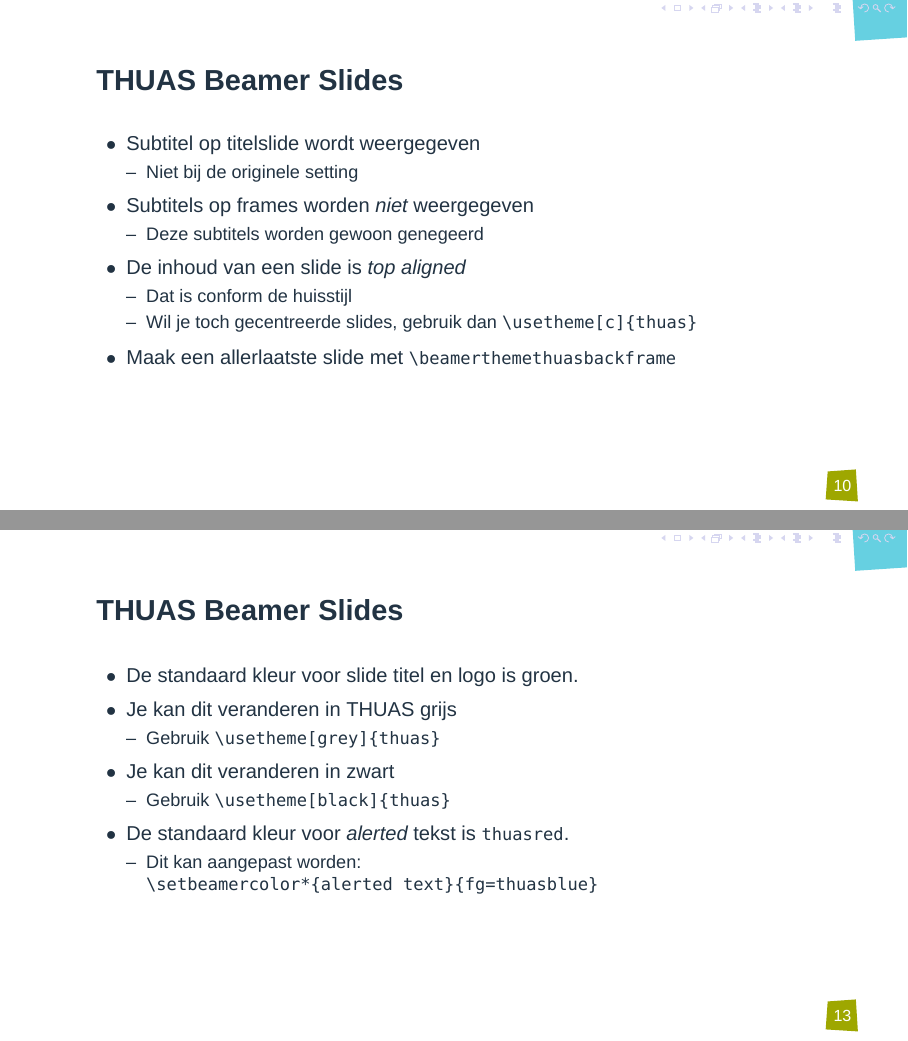
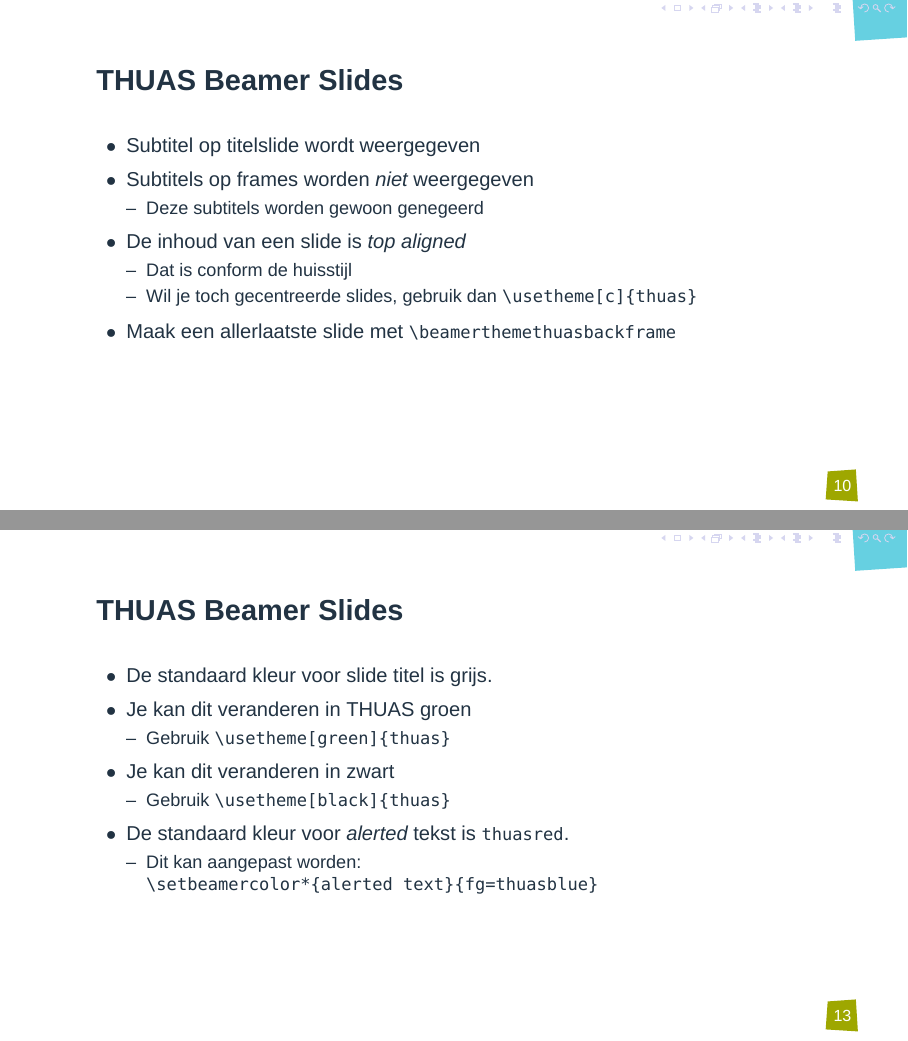
Before and after one commit to jesseopdenbrouw/beamer-thuas, LaTeX slides (thuas/beamerthemethuas-doc.tex): pages 10 and 13 of 46, joined at a grey line. Compiled offline with XeLaTeX; a missing font is replaced by an installed copy or a similar font.

Commit message:
tekstueel

```diff
--- a/thuas/beamerthemethuas-doc.tex
+++ b/thuas/beamerthemethuas-doc.tex
@@ -211,9 +211,6 @@
 \frametitle{THUAS Beamer Slides}
 \begin{itemize}
 \item Subtitel op titelslide wordt weergegeven
-\begin{itemize}
-\item Niet bij de originele setting
-\end{itemize}
 \item Subtitels op frames worden \emph{niet} weergegeven
 \begin{itemize}
 \item Deze subtitels worden gewoon genegeerd
@@ -269,10 +266,10 @@
 \begin{frame}[fragile]
 \frametitle{THUAS Beamer Slides}
 \begin{itemize}
-\item De standaard kleur voor slide titel en logo is groen.
-\item Je kan dit veranderen in THUAS grijs
+\item De standaard kleur voor slide titel is grijs.
+\item Je kan dit veranderen in THUAS groen
 \begin{itemize}
-\item Gebruik \lstinline|\usetheme[grey]{thuas}|
+\item Gebruik \lstinline|\usetheme[green]{thuas}|
 \end{itemize}
 \item Je kan dit veranderen in zwart
 \begin{itemize}
```
Also changed, not shown: thuas/beamerthemethuas-doc.tex (6 more changed lines).
